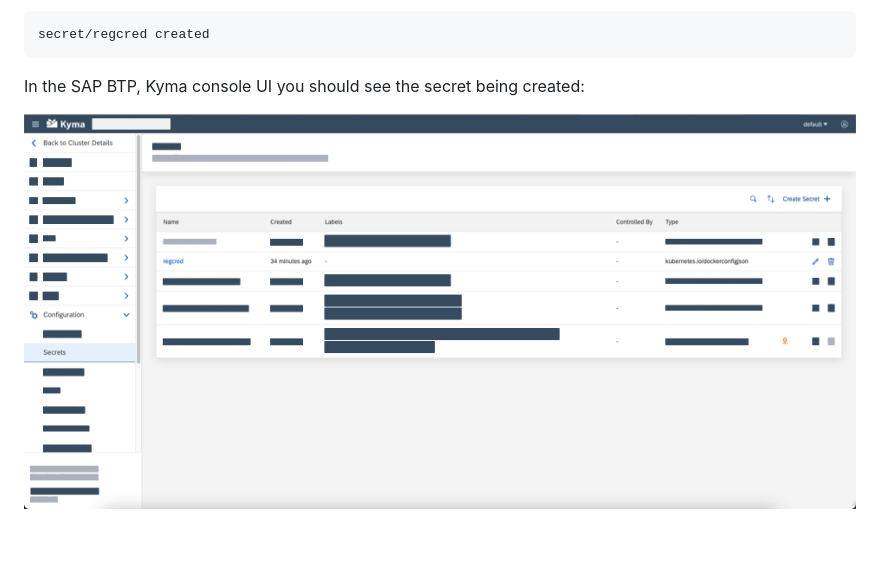
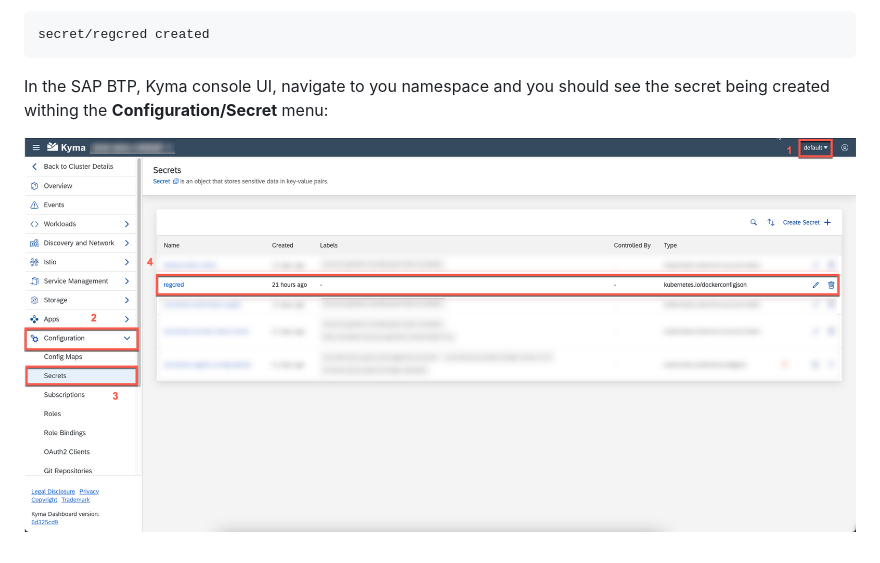
Before and after one commit to SAP-archive/sap-community-code-challenge-cloud-native, a Markdown page: Create_K8S_Secret.md, the part around the change. Drawn GitHub-style; pictures changed too: images/Kyma_Secret.png.

Commit message:
changed screenshot

````diff
--- a/Create_K8S_Secret.md
+++ b/Create_K8S_Secret.md
@@ -33,6 +33,6 @@ If the creation was successful you should see the following output:
 secret/regcred created
 ```
 
-In the SAP BTP, Kyma console UI you should see the secret being created:
+In the SAP BTP, Kyma console UI, navigate to you namespace and you should see the secret being created withing the **Configuration/Secret** menu:
 
 ![Kubernetes Secret](/images/Kyma_Secret.png)
````
